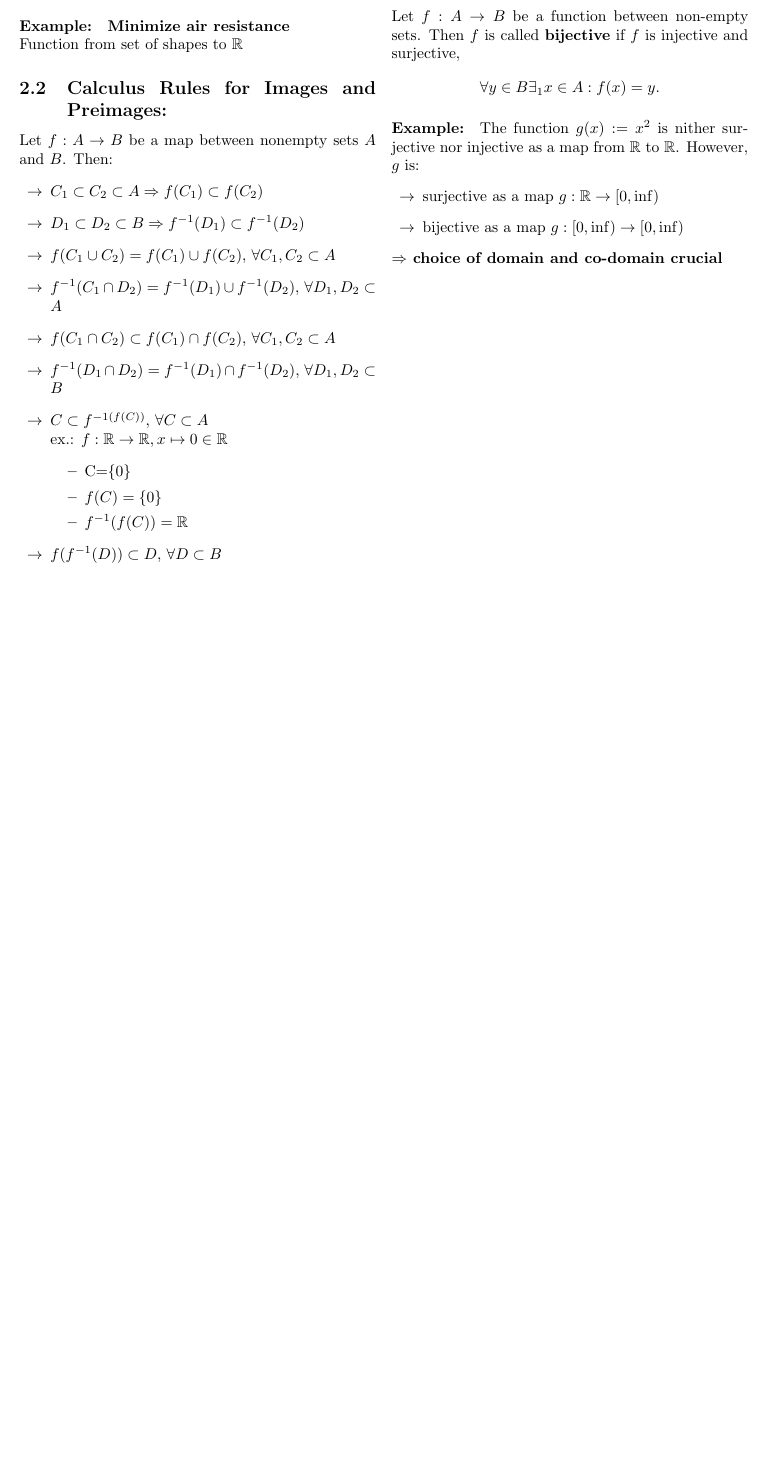
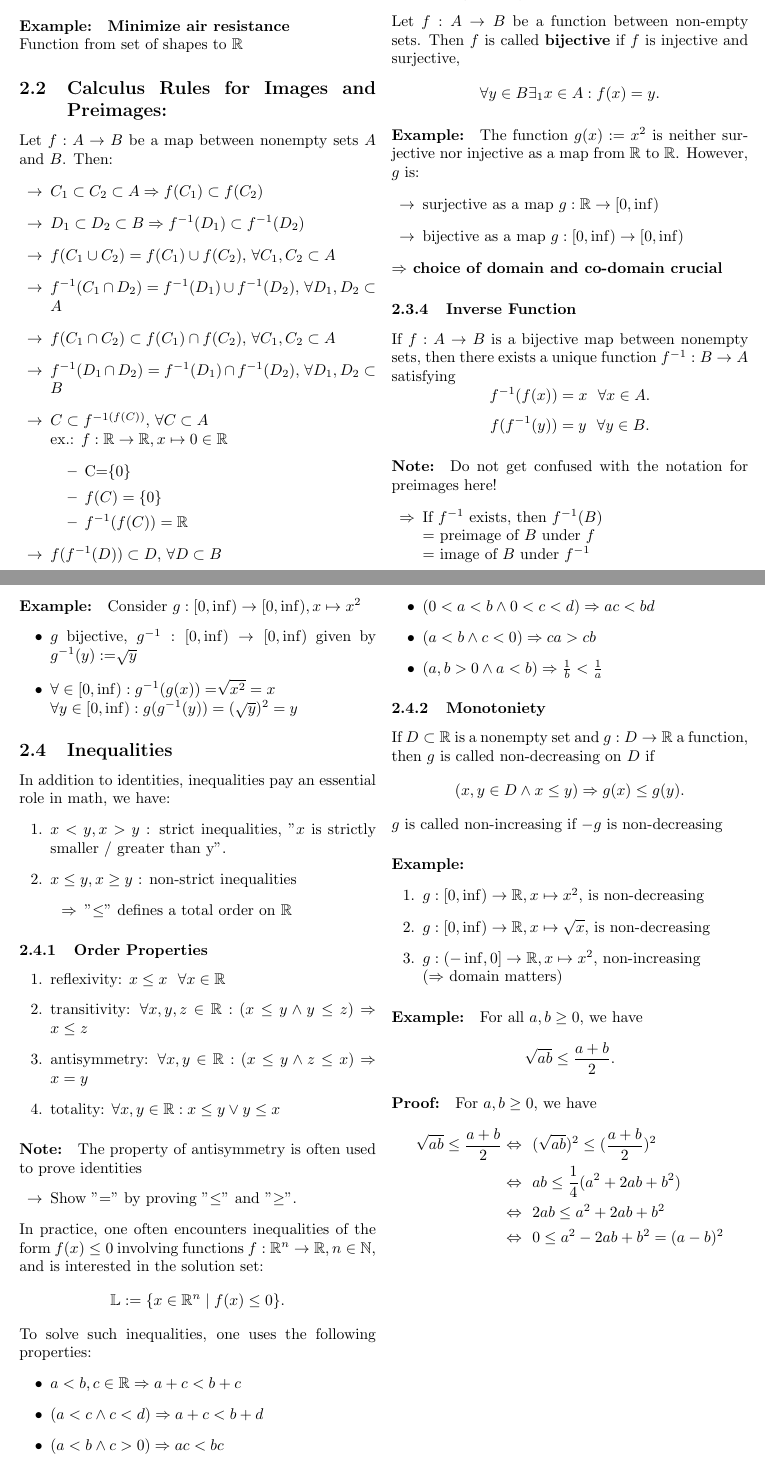
Before and after one commit to zuiraito/Aerospace, a LaTeX document (procourse.tex): part of page 5 of 5 before the commit and two parts of pages 5 and 6 of 6 after it, the two joined at a grey line, cut so that both start at the same text, the shorter picture padded with empty space. Compiled offline with pdfLaTeX.

Commit message:
Add files via upload

```diff
--- a/procourse.tex
+++ b/procourse.tex
@@ -425,7 +425,7 @@
 			.\]
 
 			\paragraph{Example:}
-				The function $g(x):=x^2$ is nither surjective nor injective
+				The function $g(x):=x^2$ is neither surjective nor injective
 				as a map from $\mathbb R $ to $\mathbb R $. However, $g$ is:
 				\begin{itemize}%[leftmargin=1em]
 				\renewcommand{\labelitemi}{$\rightarrow$}
@@ -433,22 +433,103 @@
 				\item bijective as a map $g:[0,\inf)\to[0,\inf)$
 				\end{itemize}
 				\textbf{$\Rightarrow$ choice of domain and co-domain crucial}
+		\subsubsection{Inverse Function}
+			If $f:A\to B$ is a bijective map between nonempty sets, then there exists a unique function
+			$f^{-1}:B\to A$ satisfying
+			\[
+			f^{-1}(f(x))=x~~\forall x\in A
+			.\]
+			\[
+			f(f^{-1}(y))=y~~\forall y\in B
+			.\]
+
+			\paragraph{Note:}
+				Do not get confused with the notation for preimages here!
+				\begin{itemize}%[leftmargin=1em]
+				\renewcommand{\labelitemi}{$\Rightarrow$}
+				\item If $f^{-1}$ exists, then $f^{-1}(B)$
+					\\$~~~~~~~~$ = preimage of $B$ under $f$
+					\\$~~~~~~~~$ = image of $B$ under $f^{-1}$
+				\end{itemize}
+			\paragraph{Example:}
+				Consider $g:[0,\inf)\to[0,\inf),x\mapsto x^2$
+				\begin{itemize}
+				\item $g$ bijective, $g^{-1}:[0,\inf)\to[0,\inf)$ given by $g^{-1}(y):=\sqrt[]{y}$
+				\item $\forall \in[0,\inf):g^{-1}(g(x))=\sqrt[]{x^2}=x$
+				\\ $\forall y\in[0,\inf):g(g^{-1}(y))=(\sqrt y)^2=y$
+				\end{itemize}
+
+	\subsection{Inequalities}
+		In addition to identities, inequalities pay an essential role in math, we have:
+		\begin{enumerate}
+		\item $x<y,x>y$ : strict inequalities, "$x$ is strictly smaller / greater than y".
+		\item $x\le y,x\ge y$ : non-strict inequalities
+		\begin{itemize}%[leftmargin=1em]
+		\renewcommand{\labelitemi}{$\Rightarrow$}
+		\item "$\le$" defines a total order on $\mathbb R $
+		\end{itemize}
+		\end{enumerate}
+
+		\subsubsection{Order Properties}
+			\begin{enumerate}
+			\item reflexivity: $x\le x~~\forall x\in\mathbb R $
+			\item transitivity: $\forall x,y,z\in\mathbb R :(x\le y\wedge y\le z)\Rightarrow x\le z$
+			\item antisymmetry: $\forall x,y\in\mathbb R :(x\le y\wedge z\le x)\Rightarrow x=y$
+			\item totality: $\forall x,y\in\mathbb R :x\le y\vee y\le x$
+			\end{enumerate}
+
+			\paragraph{Note:}
+				The property of antisymmetry is often used to prove identities
+				\begin{itemize}%[leftmargin=1em]
+				\renewcommand{\labelitemi}{$\rightarrow$}
+				\item Show "=" by proving "$\le$" and "$\ge$".
+				\end{itemize}
+				In practice, one often encounters inequalities of the form $f(x)\le 0$ involving
+				functions $f:\mathbb R^n\to\mathbb R ,n\in \mathbb N $, and is interested in the
+				solution set:
+				\[
+				\mathbb L:=\{x\in\mathbb R ^n\mid f(x)\le0\}
+				.\]
+				To solve such inequalities, one uses the following properties:
+				\begin{itemize}
+				\item $a<b,c\in\mathbb R \Rightarrow a+c<b+c$
+				\item $(a<c\wedge c<d)\Rightarrow a+c<b+d$
+				\item $(a<b\wedge c>0)\Rightarrow ac<bc$
+				\item $(0<a<b\wedge0<c<d)\Rightarrow ac<bd$
+				\item $(a<b\wedge c<0)\Rightarrow ca>cb$
+				\item $(a,b>0\wedge a<b)\Rightarrow\frac{1}{b}<\frac{1}{a}$
+				\end{itemize}
 
 
-
-
-
-
-
-
-
-
-
-
-
-
-
-
-
+		\subsubsection{Monotoniety}
+			If $D\subset\mathbb R $ is a nonempty set and $g:D\to\mathbb R $ a function, then $g$ is
+			called non-decreasing on $D$ if
+			\[
+				(x,y\in D\wedge x\le y)\Rightarrow g(x)\le g(y)
+			.\]
+			$g$ is called non-increasing if $-g$ is non-decreasing
+			\paragraph{Example:}
+				\begin{enumerate}
+				\item $g:[0,\inf)\to\mathbb R ,x\mapsto x^2$, is non-decreasing
+				\item $g:[0,\inf)\to\mathbb R ,x\mapsto\sqrt x$, is non-decreasing
+				\item $g:(-\inf,0]\to\mathbb R ,x\mapsto x^2$, non-increasing \\($\Rightarrow$
+					domain matters)
+				\end{enumerate}
+			\paragraph{Example:}
+				For all $a,b\ge 0$, we have
+				\[
+				\sqrt{ab}\le\frac{a+b}{2}
+				.\]
+			\paragraph{Proof:}
+				For $a,b\ge0$, we have
+				\[
+				\begin{split}
+					\sqrt{ab}\le\frac{a+b}{2}\Leftrightarrow &
+					~~(\sqrt{ab})^2\le(\frac{a+b}{2})^2 \\
+					\Leftrightarrow & ~~ab\le \frac{1}{4}(a^2+2ab+b^2)\\
+					\Leftrightarrow & ~~ 2ab\le a^2+2ab+b^2\\
+					\Leftrightarrow & ~~ 0\le a^2-2ab+b^2=(a-b)^2
+				\end{split}
+				\]
 
 \end{document}
```
Also changed, not shown: procourse.pdf, procourse.tex (18 more changed lines).
